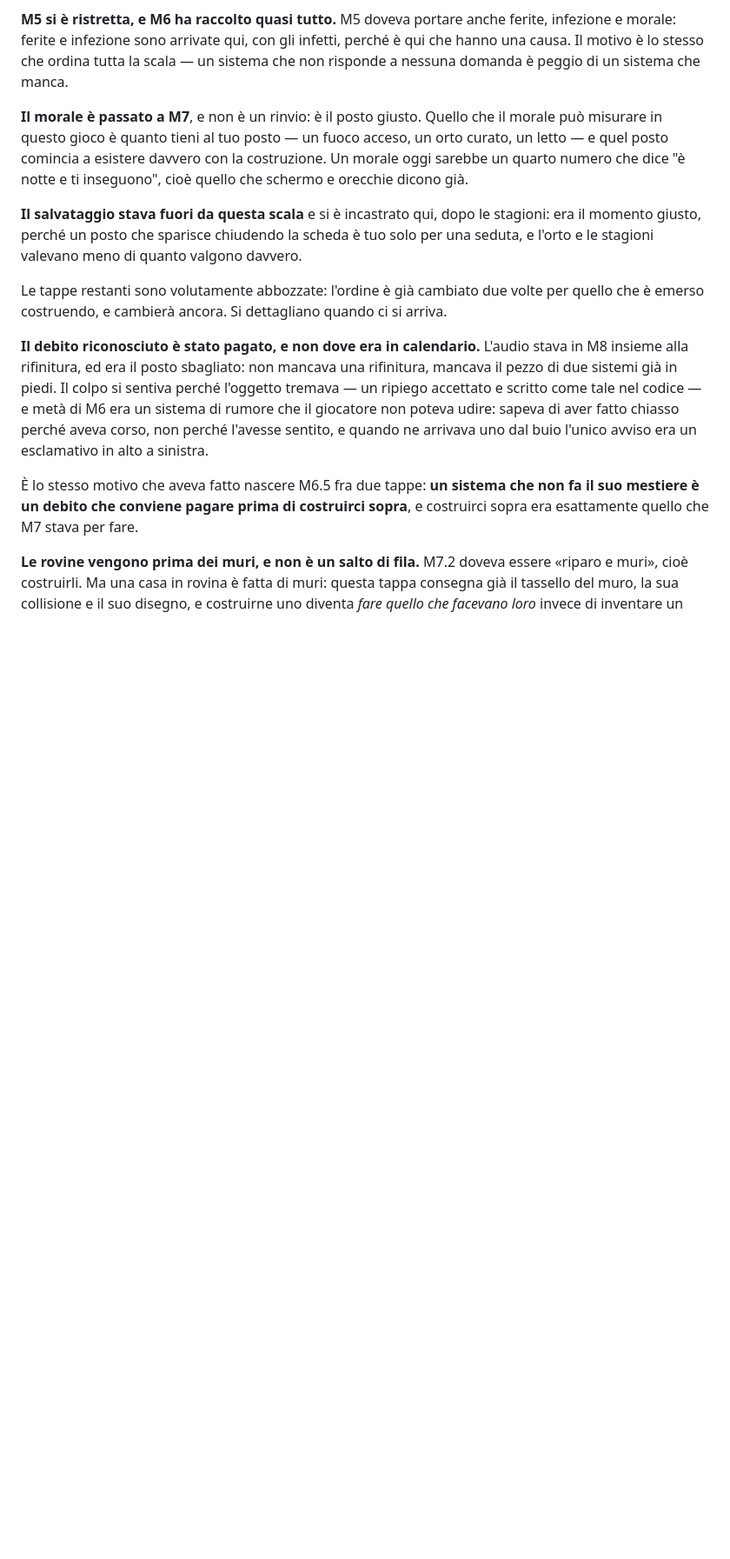
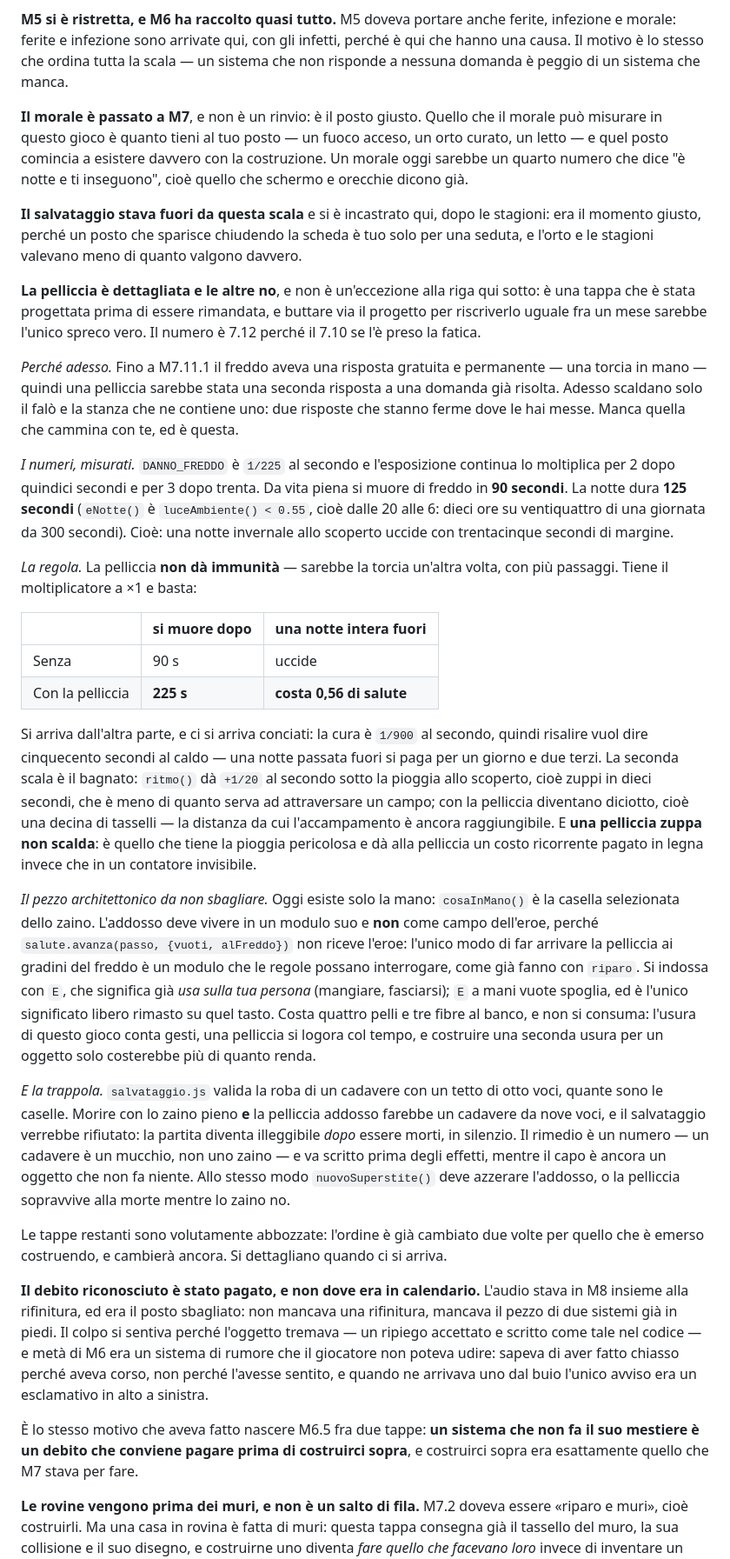
Before and after one commit to MxxCloud/mxxcloud.github.io, a Markdown page: ultimo-raccolto/README.md, the part around one of its changes. Shown at 87% size. Rendered like a GitHub page; blank space fills up the shorter version.

Commit message:
Il piano della pelliccia entra nella mappa di strada
La tappa era stata progettata e poi rimandata, e il progetto viveva fuori
dal repo: buttarlo via per riscriverlo uguale fra un mese sarebbe stato
l'unico spreco vero. Entra nella mappa di strada come M7.12 — il 7.10 se
l'è preso la fatica — con dentro le cose che costerebbe di più riderivare.

I numeri del freddo, misurati e non ricordati: DANNO_FREDDO è 1/225 al
secondo, i gradini stanno a quindici e trenta secondi, da vita piena si
muore in novanta, e la notte ne dura centoventicinque. Da cui la regola
proposta: la pelliccia non dà immunità — sarebbe la torcia un'altra volta
— ma tiene il moltiplicatore a uno, e una notte invernale allo scoperto
passa da mortale a 0,56 di salute.

Il pezzo architettonico da non sbagliare: l'addosso deve vivere in un
modulo suo e non come campo dell'eroe, perché salute.avanza() non riceve
l'eroe e quindi non potrebbe mai vedere la pelliccia.

E la trappola, che è la ragione principale per cui questo sta scritto:
salvataggio.js valida la roba di un cadavere con un tetto di otto voci.
Morire con lo zaino pieno e la pelliccia addosso farebbe un cadavere da
nove, e il salvataggio verrebbe rifiutato — la partita diventa
illeggibile dopo essere morti, in silenzio. Trovarlo due volte costa più
che scriverlo una.

Solo documentazione: nessun file del gioco è cambiato, quindi versione e
cache restano dove sono. 165 test verdi, git diff --check pulito.

Co-Authored-By: Claude Opus 5 <noreply@anthropic.com>
Claude-Session: https://claude.ai/code/session_01CjH4ZxYRBLhXHPSL5soWQj

```diff
--- a/ultimo-raccolto/README.md
+++ b/ultimo-raccolto/README.md
@@ -1154,6 +1155,63 @@ davvero con la costruzione. Un morale oggi sarebbe un quarto numero che dice
 stagioni: era il momento giusto, perché un posto che sparisce chiudendo la
 scheda è tuo solo per una seduta, e l'orto e le stagioni valevano meno di
 quanto valgono davvero.
+
+**La pelliccia è dettagliata e le altre no**, e non è un'eccezione alla riga
+qui sotto: è una tappa che è stata progettata prima di essere rimandata, e
+buttare via il progetto per riscriverlo uguale fra un mese sarebbe l'unico
+spreco vero. Il numero è 7.12 perché il 7.10 se l'è preso la fatica.
+
+*Perché adesso.* Fino a M7.11.1 il freddo aveva una risposta gratuita e
+permanente — una torcia in mano — quindi una pelliccia sarebbe stata una
+seconda risposta a una domanda già risolta. Adesso scaldano solo il falò e la
+stanza che ne contiene uno: due risposte che stanno ferme dove le hai messe.
+Manca quella che cammina con te, ed è questa.
+
+*I numeri, misurati.* `DANNO_FREDDO` è `1/225` al secondo e l'esposizione
+continua lo moltiplica per 2 dopo quindici secondi e per 3 dopo trenta. Da vita
+piena si muore di freddo in **90 secondi**. La notte dura **125 secondi**
+(`eNotte()` è `luceAmbiente() < 0.55`, cioè dalle 20 alle 6: dieci ore su
+ventiquattro di una giornata da 300 secondi). Cioè: una notte invernale allo
+scoperto uccide con trentacinque secondi di margine.
+
+*La regola.* La pelliccia **non dà immunità** — sarebbe la torcia un'altra
+volta, con più passaggi. Tiene il moltiplicatore a ×1 e basta:
+
+| | si muore dopo | una notte intera fuori |
+|---|---|---|
+| Senza | 90 s | uccide |
+| Con la pelliccia | **225 s** | **costa 0,56 di salute** |
+
+Si arriva dall'altra parte, e ci si arriva conciati: la cura è `1/900` al
+secondo, quindi risalire vuol dire cinquecento secondi al caldo — una notte
+passata fuori si paga per un giorno e due terzi. La seconda scala è il bagnato:
+`ritmo()` dà `+1/20` al secondo sotto la pioggia allo scoperto, cioè zuppi in
+dieci secondi, che è meno di quanto serva ad attraversare un campo; con la
+pelliccia diventano diciotto, cioè una decina di tasselli — la distanza da cui
+l'accampamento è ancora raggiungibile. E **una pelliccia zuppa non scalda**: è
+quello che tiene la pioggia pericolosa e dà alla pelliccia un costo ricorrente
+pagato in legna invece che in un contatore invisibile.
+
+*Il pezzo architettonico da non sbagliare.* Oggi esiste solo la mano:
+`cosaInMano()` è la casella selezionata dello zaino. L'addosso deve vivere in un
+modulo suo e **non** come campo dell'eroe, perché `salute.avanza(passo, {vuoti,
+alFreddo})` non riceve l'eroe: l'unico modo di far arrivare la pelliccia ai
+gradini del freddo è un modulo che le regole possano interrogare, come già fanno
+con `riparo`. Si indossa con `E`, che significa già *usa sulla tua persona*
+(mangiare, fasciarsi); `E` a mani vuote spoglia, ed è l'unico significato libero
+rimasto su quel tasto. Costa quattro pelli e tre fibre al banco, e non si
+consuma: l'usura di questo gioco conta gesti, una pelliccia si logora col tempo,
+e costruire una seconda usura per un oggetto solo costerebbe più di quanto
+renda.
+
+*E la trappola.* `salvataggio.js` valida la roba di un cadavere con un tetto di
+otto voci, quante sono le caselle. Morire con lo zaino pieno **e** la pelliccia
+addosso farebbe un cadavere da nove voci, e il salvataggio verrebbe rifiutato:
+la partita diventa illeggibile *dopo* essere morti, in silenzio. Il rimedio è un
+numero — un cadavere è un mucchio, non uno zaino — e va scritto prima degli
+effetti, mentre il capo è ancora un oggetto che non fa niente. Allo stesso modo
+`nuovoSuperstite()` deve azzerare l'addosso, o la pelliccia sopravvive alla
+morte mentre lo zaino no.
 
 Le tappe restanti sono volutamente abbozzate: l'ordine è già cambiato due
 volte per quello che è emerso costruendo, e cambierà ancora. Si dettagliano
```
Also changed, not shown: other parts of ultimo-raccolto/README.md (+1 -0 lines).
